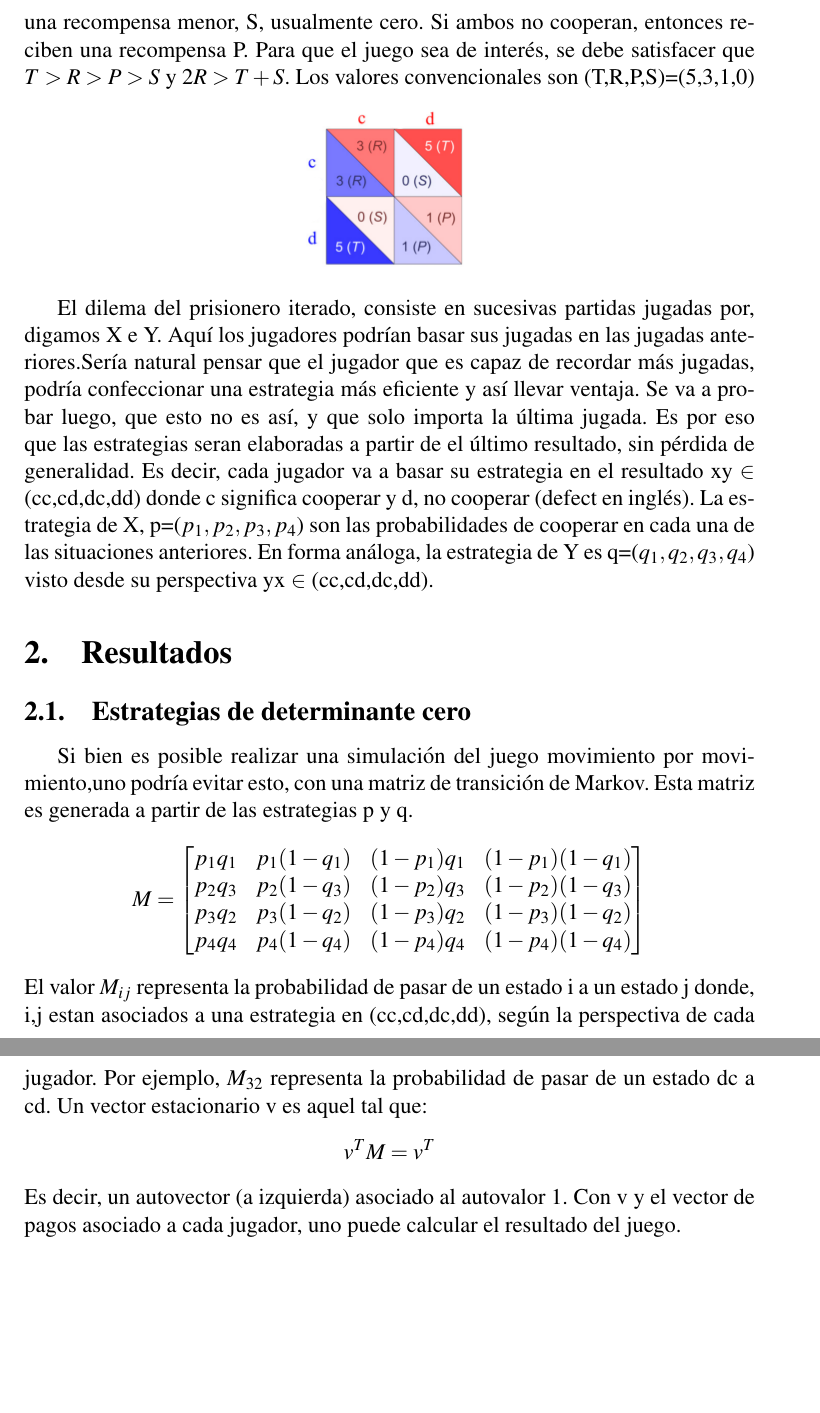
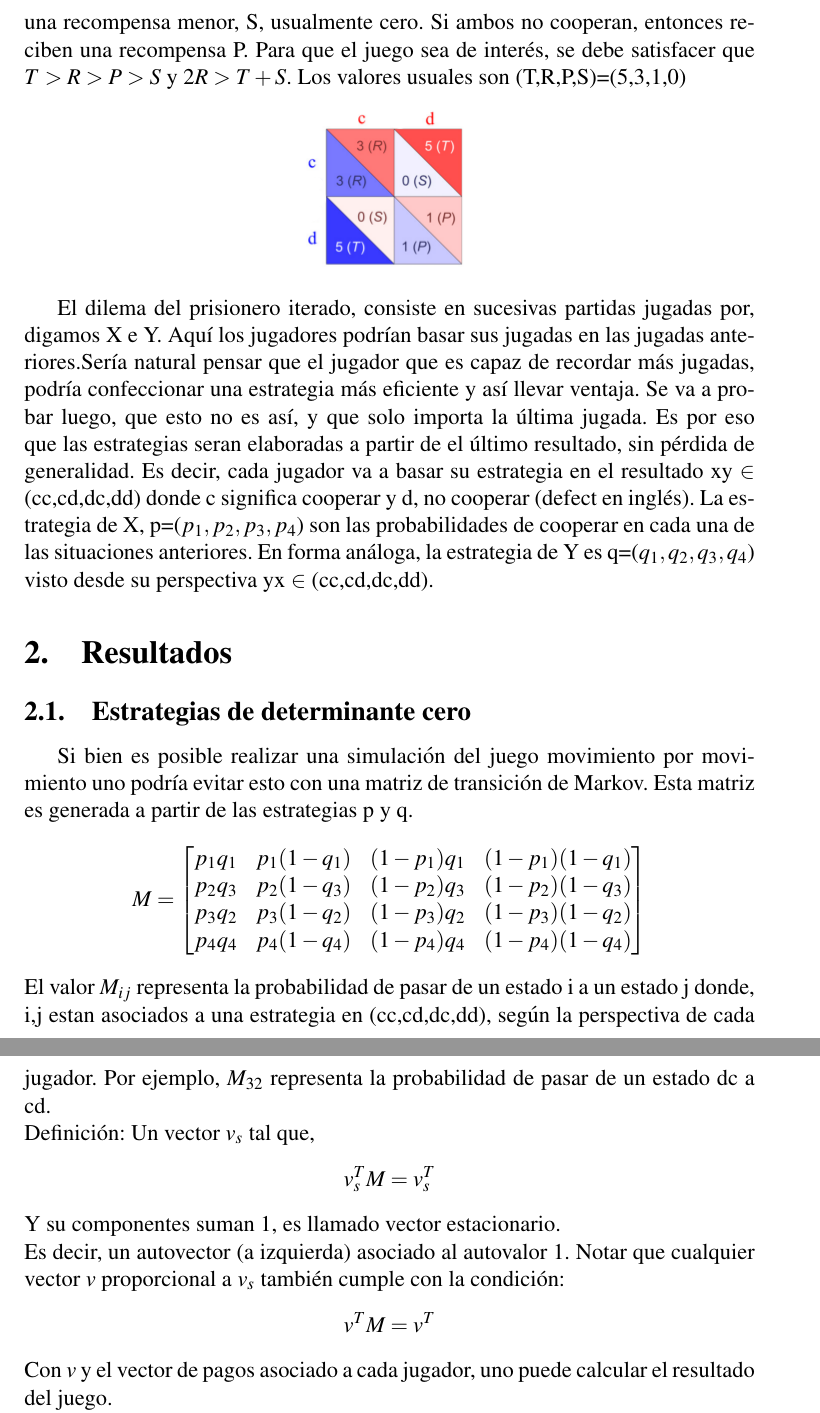
Before and after one commit to exequiel-aguirre/tj, a LaTeX paper (tj.tex): two parts of pages 2 and 3 of 11 before the commit and two parts of pages 2 and 3 of 12 after it, joined at a grey line, cut so that both start at the same text, the shorter picture padded with empty space. Compiled offline with pdfLaTeX.

Commit message:
added stationary vector definition and some corrections

```diff
--- a/tj.tex
+++ b/tj.tex
@@ -46,6 +46,6 @@ Si X e Y cooperan, ambos ganan una recompensa R.Si uno de ellos no coopera,recib
 jugador que coopera recibe una recompensa menor, S, usualmente cero. Si ambos no cooperan, entonces reciben una recompensa P.
 Para que el juego sea de interés, se debe satisfacer que $T >  R > P > S$ y $2R > T+S$.
-Los valores convencionales son (T,R,P,S)=(5,3,1,0)
+Los valores usuales son (T,R,P,S)=(5,3,1,0)
 \begin{center}
 \includegraphics[height=3cm]{./pd.png}
 \end{center}
@@ -62,7 +62,7 @@ anteriores. En forma análoga, la estrategia de Y es q=($q_1,q_2,q_3,q_4$) visto
 
 \section{Resultados}
 \subsection{Estrategias de determinante cero}
-Si bien es posible realizar una simulación del juego movimiento por movimiento,uno podría evitar esto, con una matriz
+Si bien es posible realizar una simulación del juego movimiento por movimiento uno podría evitar esto con una matriz
 de transición de Markov. Esta matriz es generada a partir de las estrategias p y q.
 $$M=
 \begin{bmatrix}
@@ -74,13 +74,18 @@ $$M=
 $$
 El valor $M_{ij}$ representa la probabilidad de pasar de un estado i a un estado j donde, i,j estan asociados a una
 estrategia en (cc,cd,dc,dd), según la perspectiva de cada jugador.
-Por ejemplo, $M_{32}$ representa la probabilidad de pasar de un estado dc a cd.
-Un vector estacionario v es aquel tal que:
+Por ejemplo, $M_{32}$ representa la probabilidad de pasar de un estado dc a cd.\newline
+Definición: Un vector $v_s$ tal que,
+\begin{center}
+$v_s^T M = v_s^T$
+\end{center}
+Y su componentes suman 1, es llamado  vector estacionario.\newline
+Es decir, un autovector (a izquierda) asociado al autovalor 1.
+Notar que cualquier vector $v$ proporcional a $v_s$ también cumple con la condición:
 \begin{center}
 $v^T M = v^T$
 \end{center}
-Es decir, un autovector (a izquierda) asociado al autovalor 1.
-Con v y el vector de pagos asociado a cada jugador, uno puede calcular el resultado del juego.
+Con $v$ y el vector de pagos asociado a cada jugador, uno puede calcular el resultado del juego.
 
 Dado que M tiene un autovector asociado al autovalor 1, la matriz M':=M-I es singular y por ende, de
 determinante cero.
```
Also changed, not shown: tj.tex (4 more changed lines).
